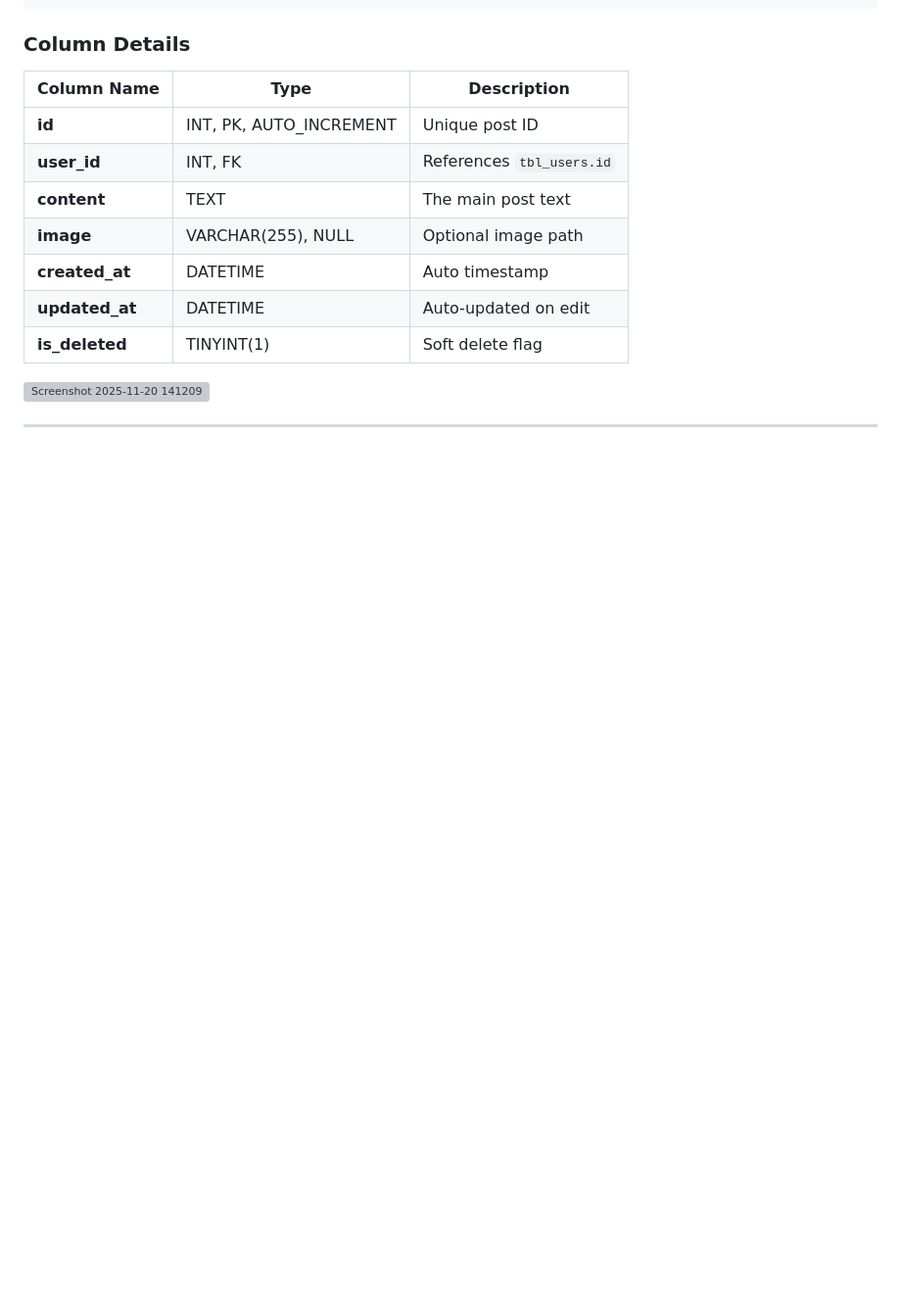
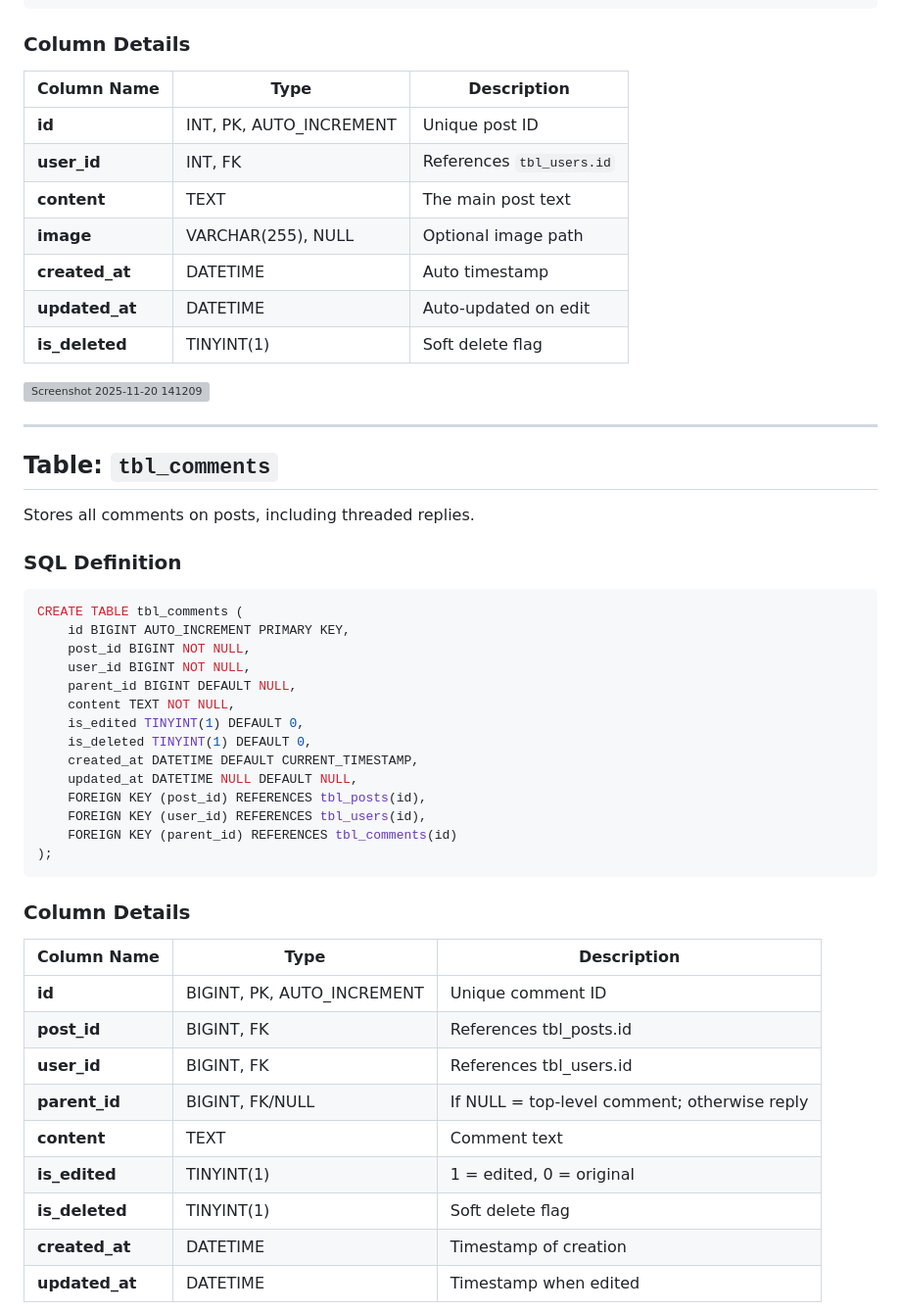
Before and after one commit to alwin-m/Scream, a Markdown page: README.md, the part around the change printed below. Shown: that part at 98% size. Drawn GitHub-style; blank space fills up the shorter version; grey boxes are pictures that could not be loaded.

Commit message:
Document tbl_comments table in README
Added documentation for the `tbl_comments` table, including its SQL definition and column details.

````diff
--- a/README.md
+++ b/README.md
@@ -108,3 +108,40 @@ CREATE TABLE tbl_posts (
 
 ---
 
+## Table: `tbl_comments`
+
+Stores all comments on posts, including threaded replies.
+
+### **SQL Definition**
+
+```sql
+CREATE TABLE tbl_comments (
+    id BIGINT AUTO_INCREMENT PRIMARY KEY,
+    post_id BIGINT NOT NULL,
+    user_id BIGINT NOT NULL,
+    parent_id BIGINT DEFAULT NULL,
+    content TEXT NOT NULL,
+    is_edited TINYINT(1) DEFAULT 0,
+    is_deleted TINYINT(1) DEFAULT 0,
+    created_at DATETIME DEFAULT CURRENT_TIMESTAMP,
+    updated_at DATETIME NULL DEFAULT NULL,
+    FOREIGN KEY (post_id) REFERENCES tbl_posts(id),
+    FOREIGN KEY (user_id) REFERENCES tbl_users(id),
+    FOREIGN KEY (parent_id) REFERENCES tbl_comments(id)
+);
+```
+
+### **Column Details**
+
+| Column Name    | Type                       | Description                                  |
+| -------------- | -------------------------- | -------------------------------------------- |
+| **id**         | BIGINT, PK, AUTO_INCREMENT | Unique comment ID                            |
+| **post_id**    | BIGINT, FK                 | References tbl_posts.id                      |
+| **user_id**    | BIGINT, FK                 | References tbl_users.id                      |
+| **parent_id**  | BIGINT, FK/NULL            | If NULL = top-level comment; otherwise reply |
+| **content**    | TEXT                       | Comment text                                 |
+| **is_edited**  | TINYINT(1)                 | 1 = edited, 0 = original                     |
+| **is_deleted** | TINYINT(1)                 | Soft delete flag                             |
+| **created_at** | DATETIME                   | Timestamp of creation                        |
+| **updated_at** | DATETIME                   | Timestamp when edited                        |
+
````
Also changed, not shown: other parts of README.md (+6 -1 lines).
